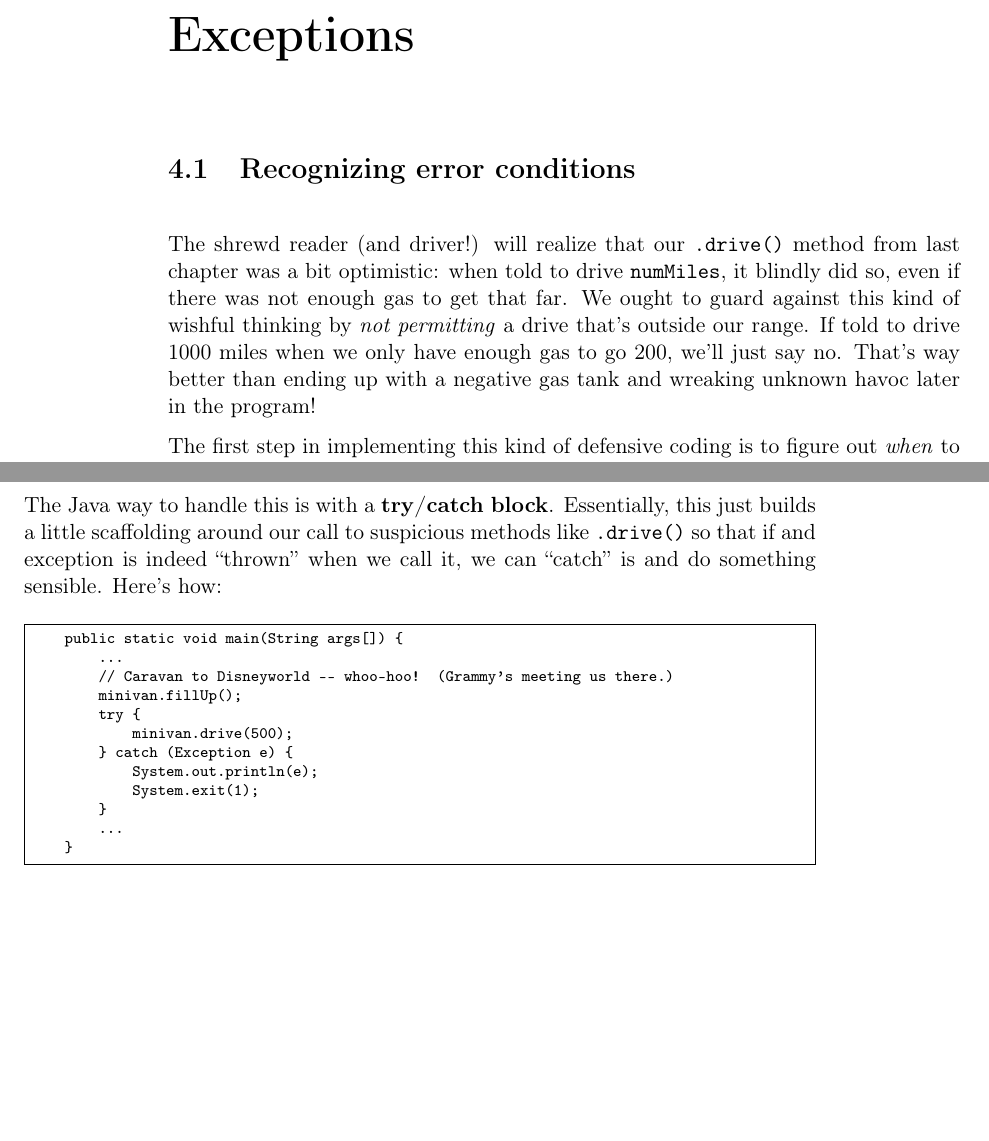
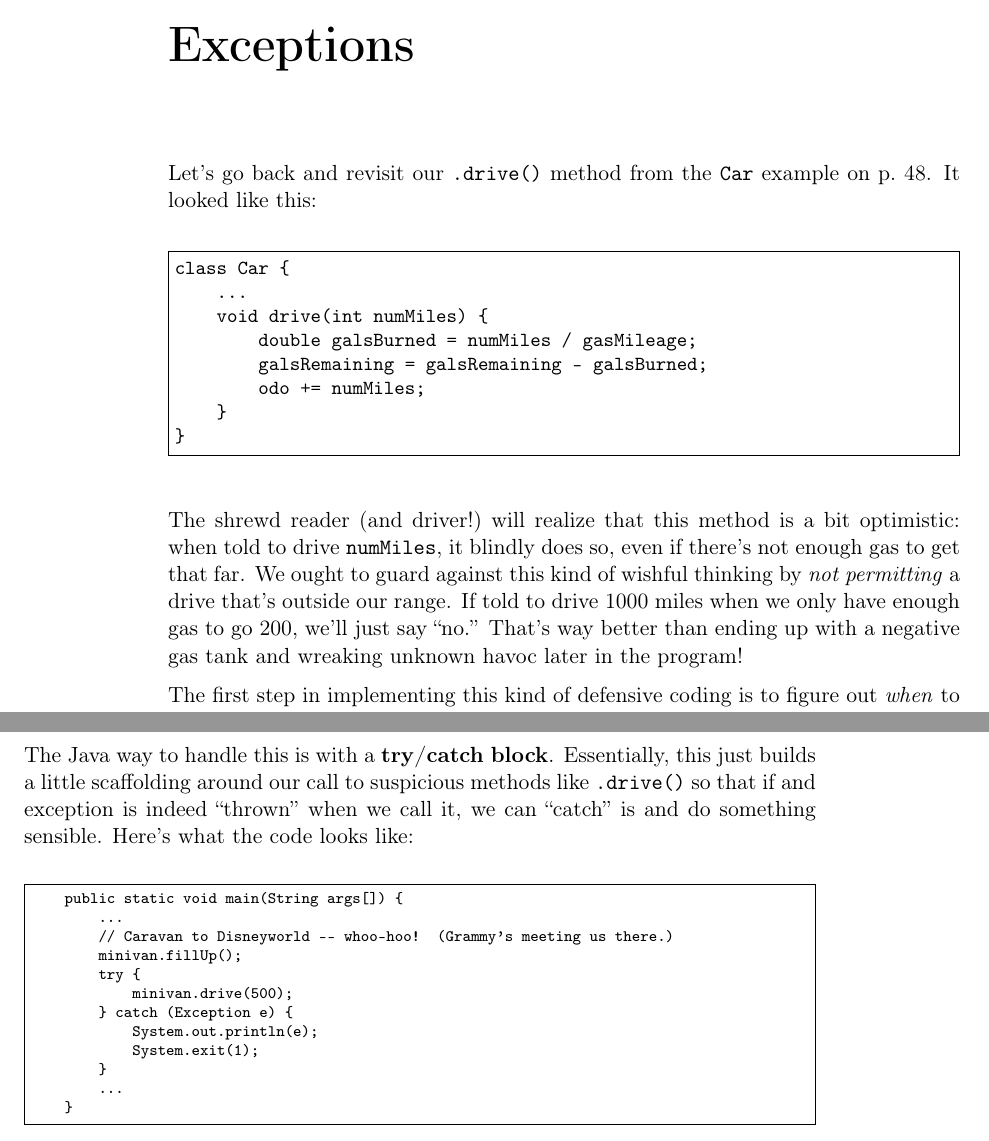
Before and after one commit to divilian/blueprints, a LaTeX thesis (blue.tex, which reads exceptions.tex): two parts of pages 53 and 56 of 290 before the commit and two parts of pages 81 and 84 of 290 after it, joined at a grey line, cut so that both start at the same text, the shorter picture padded with empty space. Compiled offline with pdfLaTeX.

Commit message:
Reposition exceptions chapter.

```diff
--- a/exceptions.tex
+++ b/exceptions.tex
@@ -1,14 +1,29 @@
 \chapter{Exceptions}
+\label{ch:exceptions}
 
-\section{Recognizing error conditions}
+%\section{Recognizing error conditions}
 
-The shrewd reader (and driver!) will realize that our \texttt{.drive()} method
-from last chapter was a bit optimistic: when told to drive \texttt{numMiles},
-it blindly did so, even if there was not enough gas to get that far. We ought
-to guard against this kind of wishful thinking by \textit{not permitting} a
-drive that's outside our range. If told to drive 1000 miles when we only have
-enough gas to go 200, we'll just say no. That's way better than ending up with
-a negative gas tank and wreaking unknown havoc later in the program!
+Let's go back and revisit our \texttt{.drive()} method from the \texttt{Car}
+example on p.~\pageref{fig:carClassCodePreExceptions}. It looked like this:
+
+\begin{Verbatim}[fontsize=\small,samepage=true,frame=single]
+class Car {
+    ...
+    void drive(int numMiles) {
+        double galsBurned = numMiles / gasMileage;
+        galsRemaining = galsRemaining - galsBurned;
+        odo += numMiles;
+    }
+}
+\end{Verbatim}
+
+The shrewd reader (and driver!)~will realize that this method is a bit
+optimistic: when told to drive \texttt{numMiles}, it blindly does so, even if
+there's not enough gas to get that far. We ought to guard against this kind of
+wishful thinking by \textit{not permitting} a drive that's outside our range.
+If told to drive 1000 miles when we only have enough gas to go 200, we'll just
+say ``no.'' That's way better than ending up with a negative gas tank and
+wreaking unknown havoc later in the program!
 
 The first step in implementing this kind of defensive coding is to figure out
 \textit{when} to refuse to carry out orders. That's not too hard in this case:
@@ -144,7 +158,8 @@ every time we tell one of our cars to drive.
 The Java way to handle this is with a \textbf{try/catch block}. Essentially,
 this just builds a little scaffolding around our call to suspicious methods
 like \texttt{.drive()} so that if and exception is indeed ``thrown'' when we
-call it, we can ``catch'' is and do something sensible. Here's how:
+call it, we can ``catch'' is and do something sensible. Here's what the code
+looks like:
 
 \begin{Verbatim}[samepage=true,fontsize=\scriptsize,frame=single]
     public static void main(String args[]) {
```
Also changed, not shown: blue.tex (+1 -1 lines), exceptions.tex (25 more changed lines).
